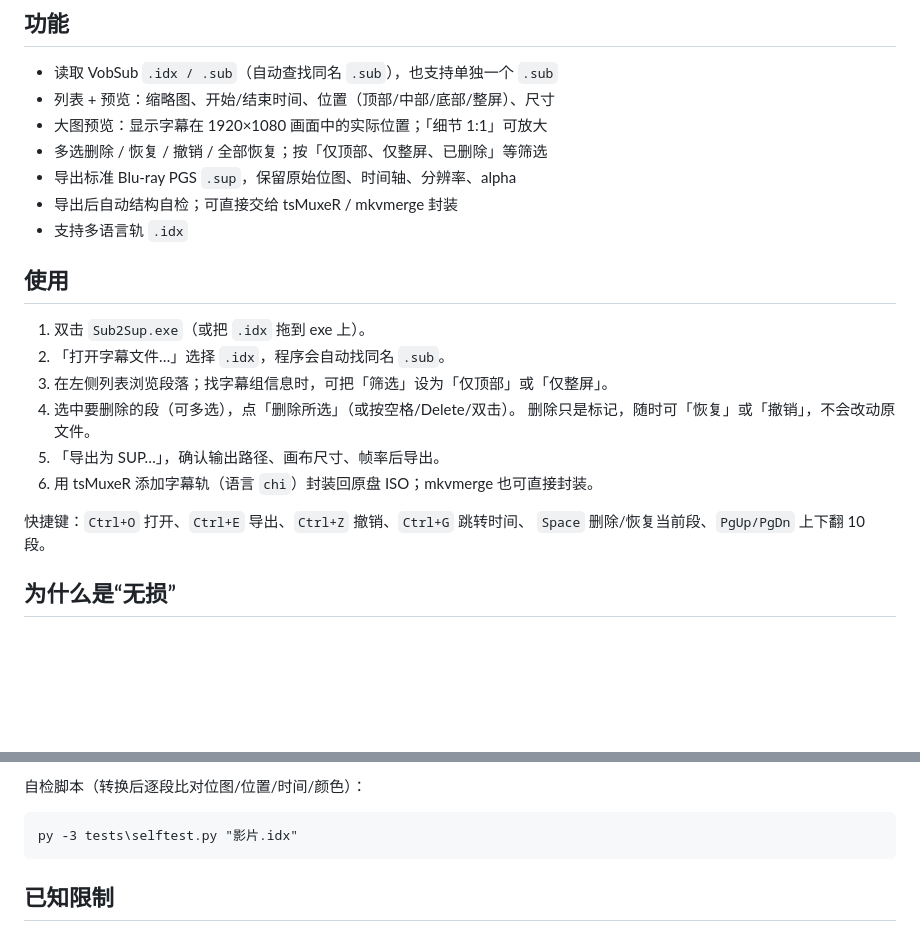
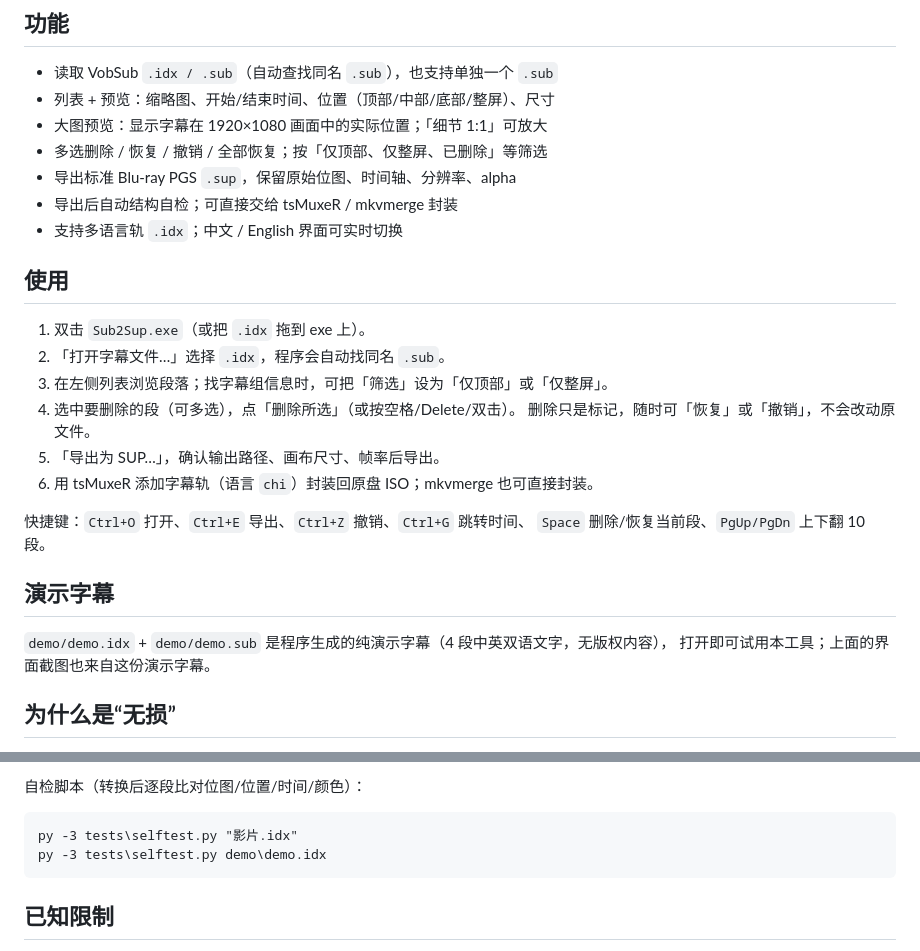
Before and after one commit to 694185819/sub2sup, a Markdown page: README.md, 2 parts joined by grey strips. Rendered like a GitHub page; blank space fills up the shorter version.

````diff
--- a/README.md
+++ b/README.md
@@ -19,7 +32,7 @@ Windows 图形界面，单文件 exe，不需要安装 Python。
 - 多选删除 / 恢复 / 撤销 / 全部恢复；按「仅顶部、仅整屏、已删除」等筛选
 - 导出标准 Blu-ray PGS `.sup`，保留原始位图、时间轴、分辨率、alpha
 - 导出后自动结构自检；可直接交给 tsMuxeR / mkvmerge 封装
-- 支持多语言轨 `.idx`
+- 支持多语言轨 `.idx`；中文 / English 界面可实时切换
 
 ## 使用
 
@@ -33,6 +46,11 @@ Windows 图形界面，单文件 exe，不需要安装 Python。
 
 快捷键：`Ctrl+O` 打开、`Ctrl+E` 导出、`Ctrl+Z` 撤销、`Ctrl+G` 跳转时间、
 `Space` 删除/恢复当前段、`PgUp/PgDn` 上下翻 10 段。
+
+## 演示字幕
+
+`demo/demo.idx` + `demo/demo.sub` 是程序生成的纯演示字幕（4 段中英双语文字，无版权内容），
+打开即可试用本工具；上面的界面截图也来自这份演示字幕。
 
 ## 为什么是“无损”
 
@@ -80,6 +98,7 @@ py -3 -m sub2sup --cli "字幕.sub" --out "字幕.sup" --canvas 1920x1080
 
 ```bat
 py -3 tests\selftest.py "影片.idx"
+py -3 tests\selftest.py demo\demo.idx
 ```
 
 ## 已知限制
````
Also changed, not shown: other parts of README.md (+14 -1 lines), docs/screenshot-en.png (added), docs/screenshot-zh.png (added), 7 other files.
